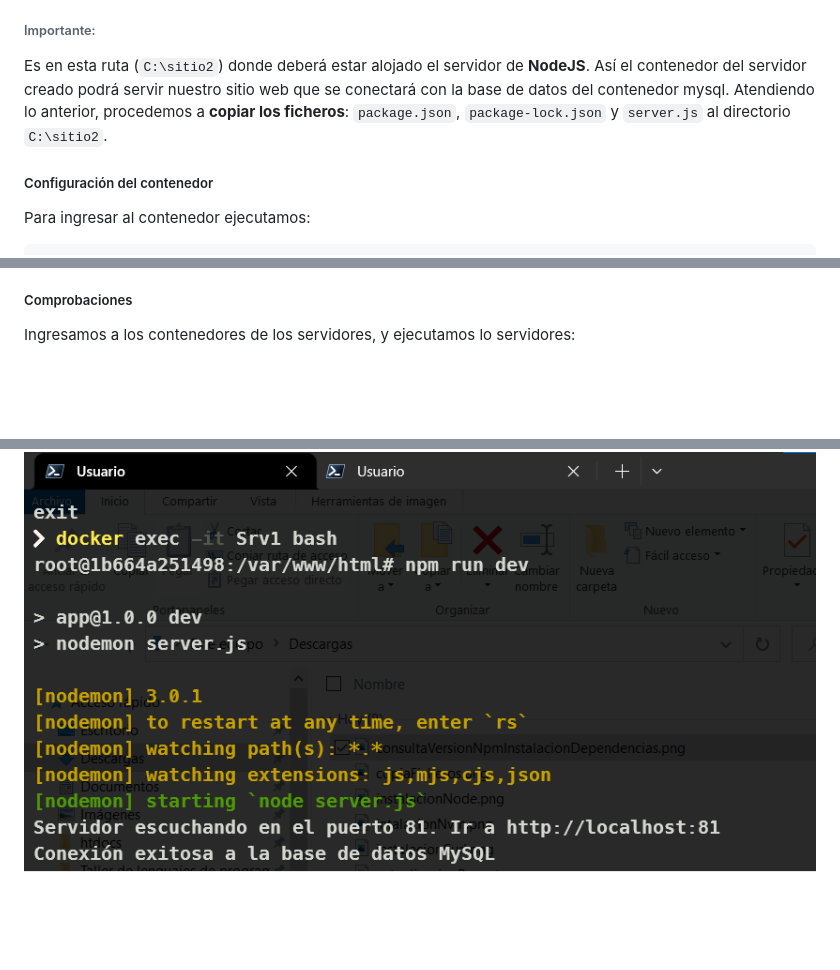
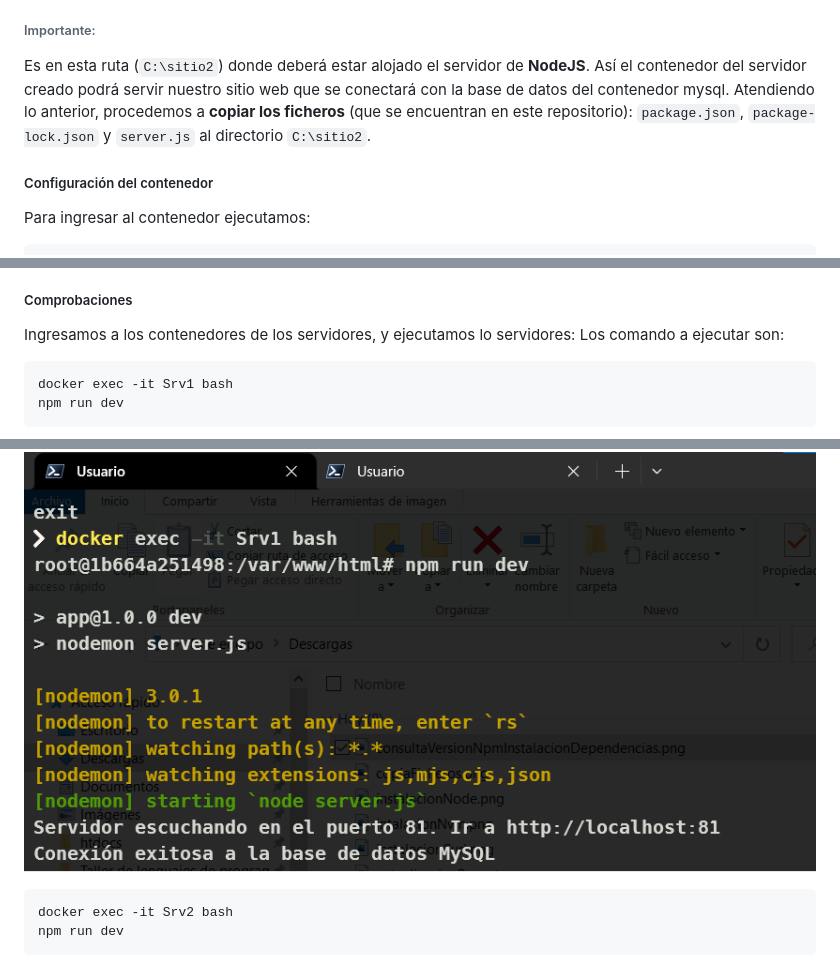
Before and after one commit to tasksAndWorks/saIII-balanceador_carga_haproxy_servidores_node_velarde_presentado, a Markdown page: README.md, 3 parts joined by grey strips. GitHub-like rendering; blank space fills up the shorter version.

Commit message:
Más cambios. 29-08-2023. 00:16hs

````diff
--- a/README.md
+++ b/README.md
@@ -231,7 +231,7 @@ Vemos que estamos creando un volumen, que persistirá los datos del sistema de a
 
 ###### Importante:
 Es en esta ruta (`C:\sitio2`) donde deberá estar alojado el servidor de **NodeJS**. Así el contenedor del servidor creado podrá servir nuestro sitio web que se conectará con la base de datos del contenedor mysql.
-Atendiendo lo anterior, procedemos a **copiar los ficheros**: `package.json`, `package-lock.json` y `server.js` al directorio `C:\sitio2`.
+Atendiendo lo anterior, procedemos a **copiar los ficheros** (que se encuentran en este repositorio): `package.json`, `package-lock.json` y `server.js` al directorio `C:\sitio2`.
 
 ##### Configuración del contenedor
 
@@ -345,8 +348,17 @@ Es en esta ruta (`C:\volumenBalanceador`) donde deberá estar alojado el fichero
 
 ##### Comprobaciones
 Ingresamos a los contenedores de los servidores, y ejecutamos lo servidores:
+Los comando a ejecutar son:
+```
+docker exec -it Srv1 bash
+npm run dev
+```
 ![Inicio Servidor 1](./img/inicioSrv1.png)
 
+```
+docker exec -it Srv2 bash
+npm run dev
+```
 ![Inicio Servidor 2](./img/inicioSrv2.png)
 
 Nos dirigimos a la barra de navegación de nuestro explorador favorito e ingresamos a: `http://localhost:8085`:
````
Also changed, not shown: other parts of README.md (+5 -0 lines).
